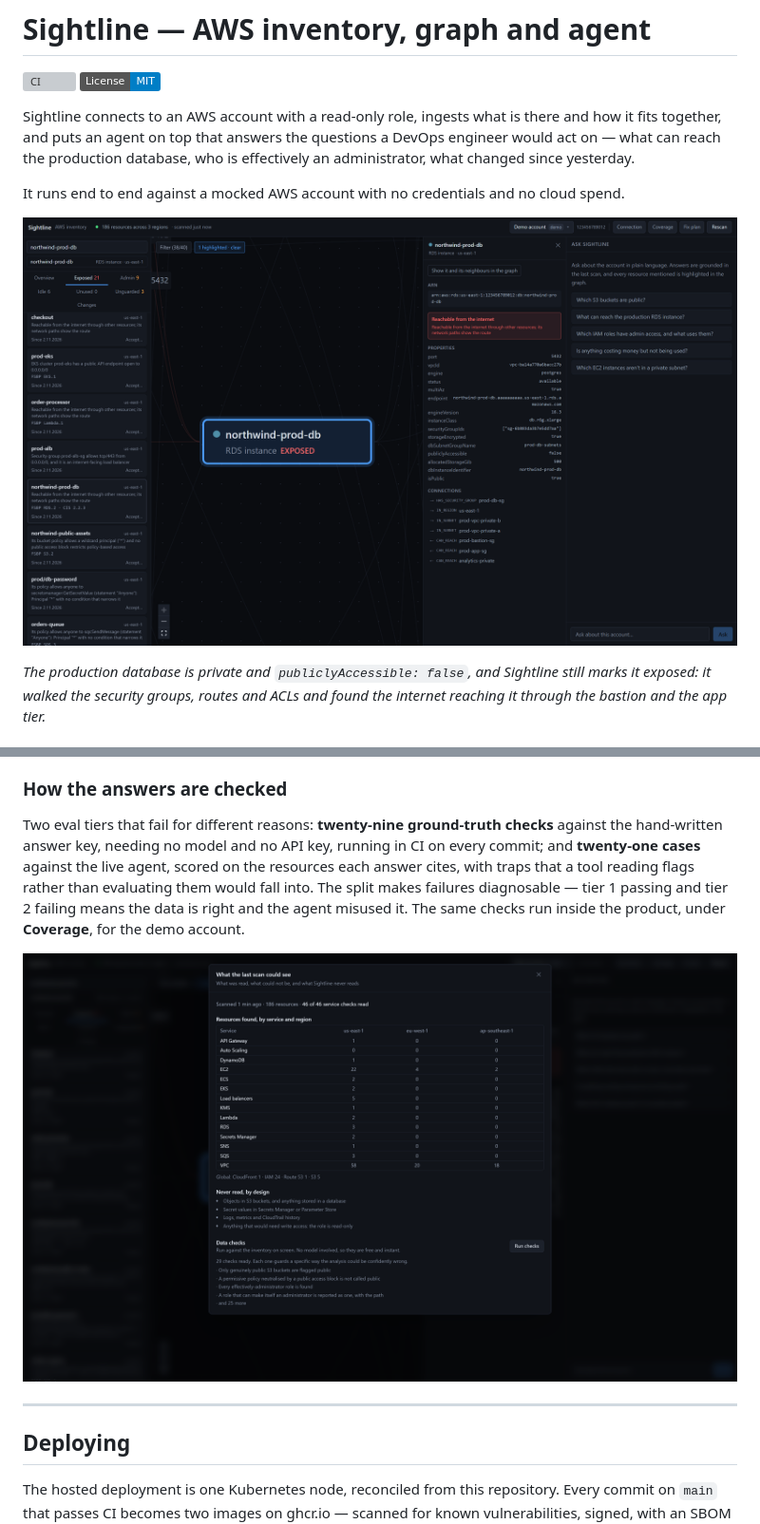
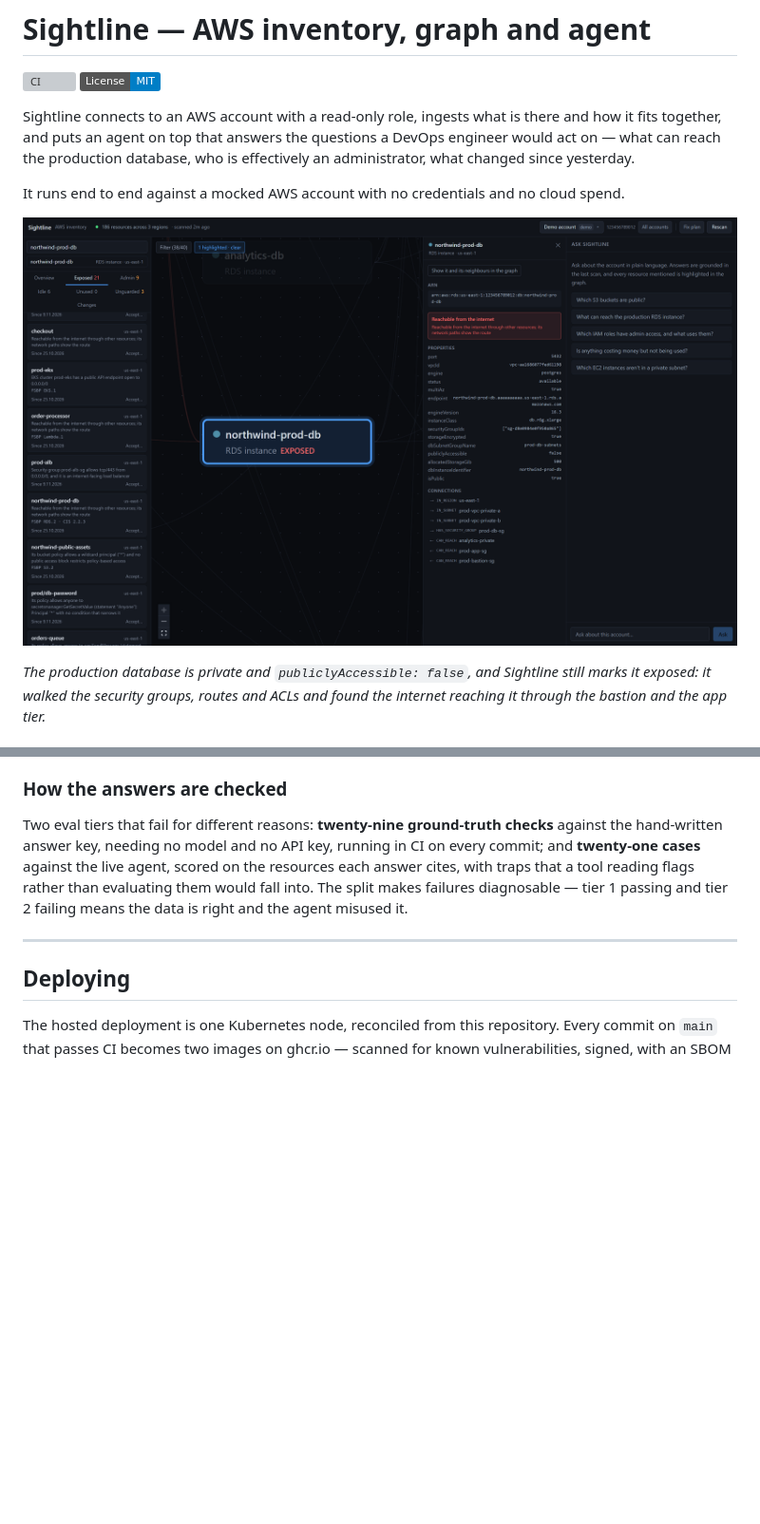
Before and after one commit to TomKoren1/Sightline, a Markdown page: README.md, 2 parts joined by grey strips. Shown at 95% size. Drawn GitHub-style; pictures changed too: docs/images/coverage.png (deleted), docs/images/exposed-database.png; badges without logos; blank space fills up the shorter version; grey boxes are pictures that could not be loaded.

```diff
--- a/README.md
+++ b/README.md
@@ -231,10 +230,7 @@ against the hand-written answer key, needing no model and no API key, running in
 on every commit; and **twenty-one cases** against the live agent, scored on the
 resources each answer cites, with traps that a tool reading flags rather than
 evaluating them would fall into. The split makes failures diagnosable — tier 1
-passing and tier 2 failing means the data is right and the agent misused it. The
-same checks run inside the product, under **Coverage**, for the demo account.
-
-![Coverage: what the last scan read per service and region, what Sightline never reads, and the data checks](docs/images/coverage.png)
+passing and tier 2 failing means the data is right and the agent misused it.
 
 ---
 
```
Also changed, not shown: other parts of README.md (+11 -6 lines), docs/images/workflow.png (added), 6 other files.
